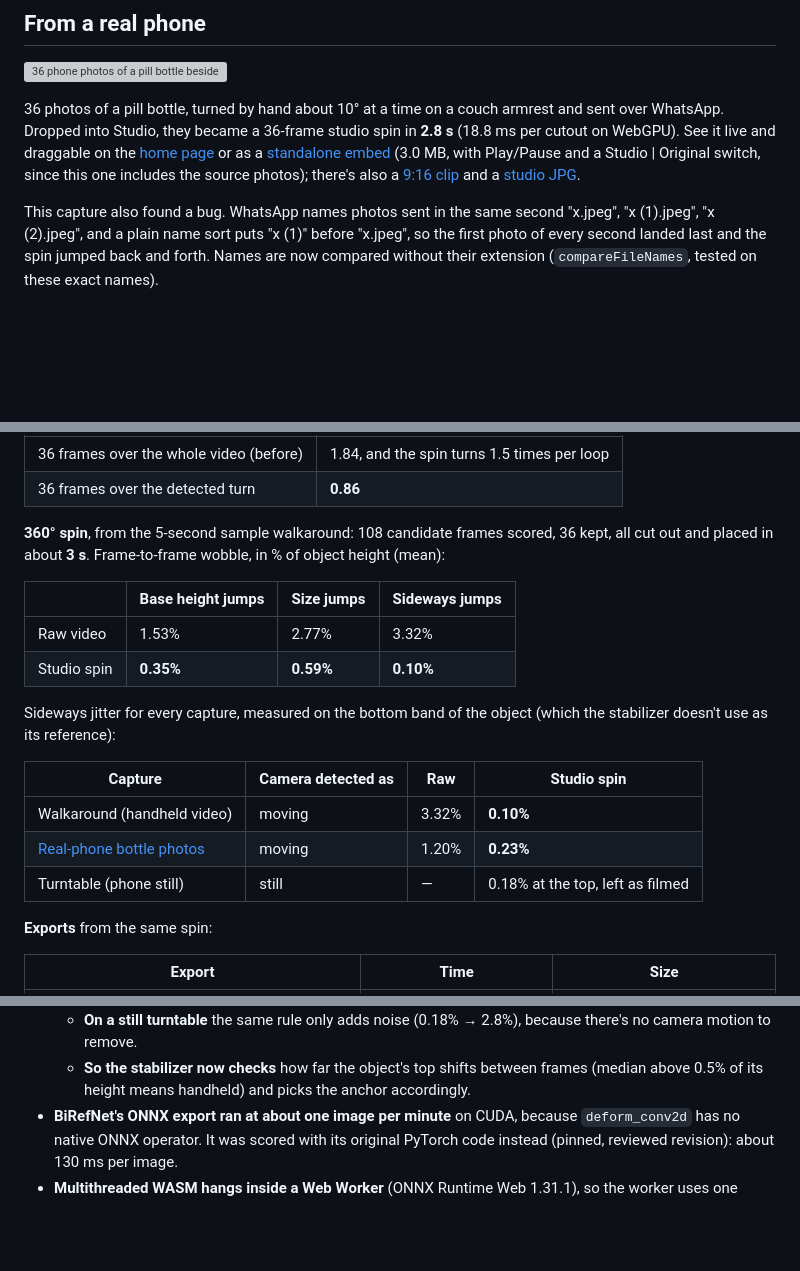
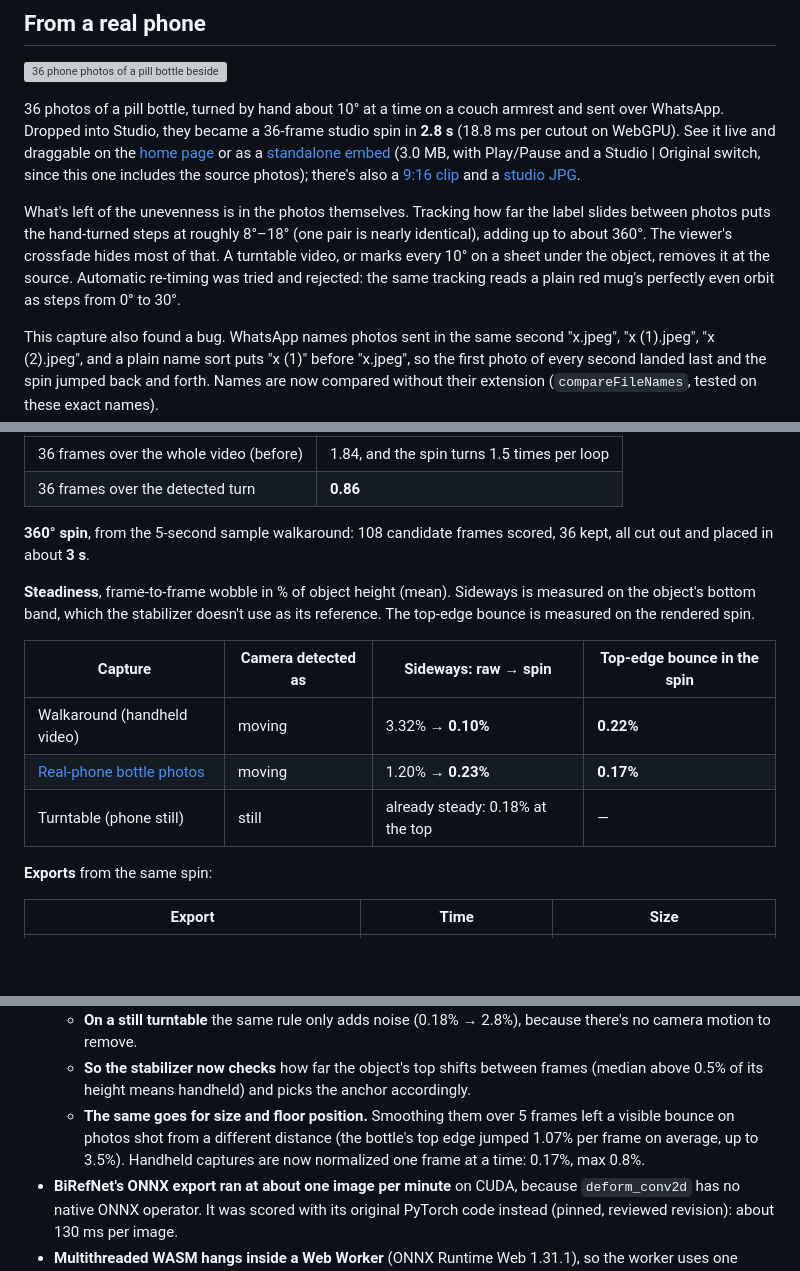
Before and after one commit to JuanPRG/studio-cutouts, a Markdown page: README.md, 3 parts joined by grey strips. Rendered like a GitHub page; blank space fills up the shorter version; grey boxes are pictures that could not be loaded.

Commit message:
fix: normalise each handheld frame on its own to stop vertical bounce
The showcase still looked jumpy. Measuring the rendered frames found a
vertical bounce: size and floor position were median-smoothed over 5
frames, which left frames shot from a different distance partly
uncorrected (the bottle's top edge jumped 1.07% of its height per frame
on average, up to 3.5%). Handheld captures are now normalised one frame
at a time: 0.17%, max 0.8%. The walkaround's top edge also steadies
(0.67% -> 0.22%); still-camera captures keep the smoothing.

Remaining unevenness is in the hand-turned steps themselves (roughly
8-18 degrees, from tracking the label). Automatic re-timing was tried and
rejected: the same tracking reads a plain mug's even orbit as 0-30 degree
steps. The shooting tips now suggest a sheet with a mark every 10 degrees.

Showcase, sample embed, clips and README GIFs regenerated.

Co-Authored-By: Claude Opus 5.5 <noreply@anthropic.com>

```diff
--- a/README.md
+++ b/README.md
@@ -21,6 +21,8 @@ Product photos that never leave your device. Drop in a product photo, several ph
 ![36 phone photos of a pill bottle beside the studio spin made from them](docs/showcase.gif)
 
 36 photos of a pill bottle, turned by hand about 10° at a time on a couch armrest and sent over WhatsApp. Dropped into Studio, they became a 36-frame studio spin in **2.8 s** (18.8 ms per cutout on WebGPU). See it live and draggable on the [home page](https://studio-cutouts.vercel.app) or as a [standalone embed](https://studio-cutouts.vercel.app/showcase/pill-bottle-spin.html) (3.0 MB, with Play/Pause and a Studio | Original switch, since this one includes the source photos); there's also a [9:16 clip](docs/showcase-clip.mp4) and a [studio JPG](docs/showcase-studio.jpg).
+
+What's left of the unevenness is in the photos themselves. Tracking how far the label slides between photos puts the hand-turned steps at roughly 8°–18° (one pair is nearly identical), adding up to about 360°. The viewer's crossfade hides most of that. A turntable video, or marks every 10° on a sheet under the object, removes it at the source. Automatic re-timing was tried and rejected: the same tracking reads a plain red mug's perfectly even orbit as steps from 0° to 30°.
 
 This capture also found a bug. WhatsApp names photos sent in the same second "x.jpeg", "x (1).jpeg", "x (2).jpeg", and a plain name sort puts "x (1)" before "x.jpeg", so the first photo of every second landed last and the spin jumped back and forth. Names are now compared without their extension (`compareFileNames`, tested on these exact names).
 
@@ -50,20 +52,15 @@ DIS-TE (2,000 images) is fine detail: chairs, bikes, plants, jewelry. DUTS-TE (5
 | 36 frames over the whole video (before) | 1.84, and the spin turns 1.5 times per loop |
 | 36 frames over the detected turn | **0.86** |
 
-**360° spin**, from the 5-second sample walkaround: 108 candidate frames scored, 36 kept, all cut out and placed in about **3 s**. Frame-to-frame wobble, in % of object height (mean):
+**360° spin**, from the 5-second sample walkaround: 108 candidate frames scored, 36 kept, all cut out and placed in about **3 s**.
 
-| | Base height jumps | Size jumps | Sideways jumps |
+**Steadiness**, frame-to-frame wobble in % of object height (mean). Sideways is measured on the object's bottom band, which the stabilizer doesn't use as its reference. The top-edge bounce is measured on the rendered spin.
+
+| Capture | Camera detected as | Sideways: raw → spin | Top-edge bounce in the spin |
 |---|---|---|---|
-| Raw video | 1.53% | 2.77% | 3.32% |
-| Studio spin | **0.35%** | **0.59%** | **0.10%** |
-
-Sideways jitter for every capture, measured on the bottom band of the object (which the stabilizer doesn't use as its reference):
-
-| Capture | Camera detected as | Raw | Studio spin |
-|---|---|---|---|
-| Walkaround (handheld video) | moving | 3.32% | **0.10%** |
-| [Real-phone bottle photos](#from-a-real-phone) | moving | 1.20% | **0.23%** |
-| Turntable (phone still) | still | — | 0.18% at the top, left as filmed |
+| Walkaround (handheld video) | moving | 3.32% → **0.10%** | **0.22%** |
+| [Real-phone bottle photos](#from-a-real-phone) | moving | 1.20% → **0.23%** | **0.17%** |
+| Turntable (phone still) | still | already steady: 0.18% at the top | — |
 
 **Exports** from the same spin:
 
@@ -147,6 +144,7 @@ files ──► frames.ts   one photo (≤4096 px) │ several photos, sorted by
   - **Measured on a part of the object the anchor doesn't use,** centering *every* frame (unsmoothed) on the object's axis wins clearly: the axis is the midpoint of its top-band and bottom-band centers, which skips mid-height handles. Bottle photos went to 0.23%, the walkaround to 0.10%.
   - **On a still turntable** the same rule only adds noise (0.18% → 2.8%), because there's no camera motion to remove.
   - **So the stabilizer now checks** how far the object's top shifts between frames (median above 0.5% of its height means handheld) and picks the anchor accordingly.
+  - **The same goes for size and floor position.** Smoothing them over 5 frames left a visible bounce on photos shot from a different distance (the bottle's top edge jumped 1.07% per frame on average, up to 3.5%). Handheld captures are now normalized one frame at a time: 0.17%, max 0.8%.
 - **BiRefNet's ONNX export ran at about one image per minute** on CUDA, because `deform_conv2d` has no native ONNX operator. It was scored with its original PyTorch code instead (pinned, reviewed revision): about 130 ms per image.
 - **Multithreaded WASM hangs inside a Web Worker** (ONNX Runtime Web 1.31.1), so the worker uses one thread. The upside: the site needs no cross-origin isolation headers, which keeps static hosting and embedding simple.
 
```
Also changed, not shown: docs/showcase-studio.jpg, 8 other files.
